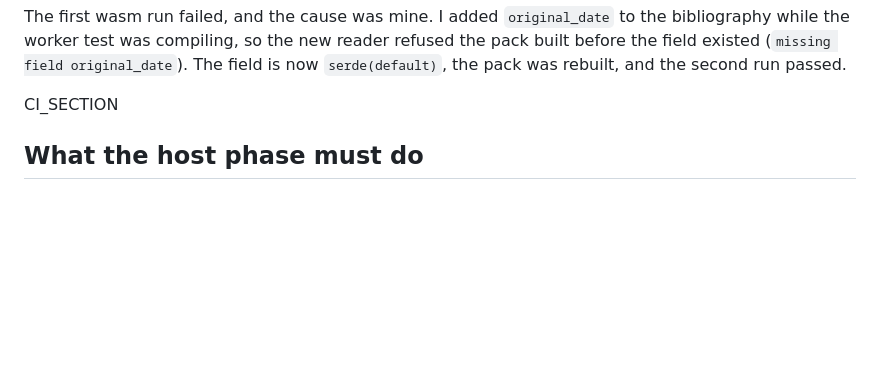
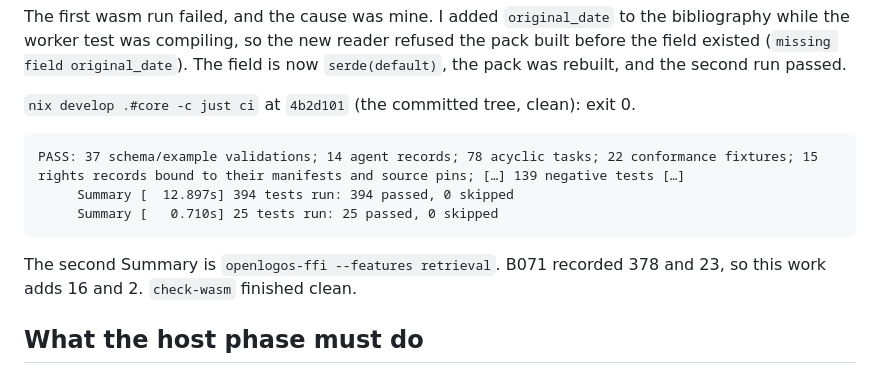
Before and after one commit to motleydev/openlogos, a Markdown page: docs/evidence/B016.md, the part around the change. GitHub-like rendering; blank space fills up the shorter version.

Commit message:
B016: evidence records just ci on the committed tree
Co-Authored-By: Claude Opus 5.5 <noreply@anthropic.com>
Claude-Session: https://claude.ai/code/session_01PSjqct63Da4HHbxaPgKEPr

````diff
--- a/docs/evidence/B016.md
+++ b/docs/evidence/B016.md
@@ -376,7 +376,16 @@ while the worker test was compiling, so the new reader refused the pack built be
 existed (`missing field original_date`). The field is now `serde(default)`, the pack was rebuilt,
 and the second run passed.
 
-CI_SECTION
+`nix develop .#core -c just ci` at `4b2d101` (the committed tree, clean): exit 0.
+
+```
+PASS: 37 schema/example validations; 14 agent records; 78 acyclic tasks; 22 conformance fixtures; 15 rights records bound to their manifests and source pins; […] 139 negative tests […]
+     Summary [  12.897s] 394 tests run: 394 passed, 0 skipped
+     Summary [   0.710s] 25 tests run: 25 passed, 0 skipped
+```
+
+The second Summary is `openlogos-ffi --features retrieval`. B071 recorded 378 and 23, so this
+work adds 16 and 2. `check-wasm` finished clean.
 
 ## What the host phase must do
 
````
